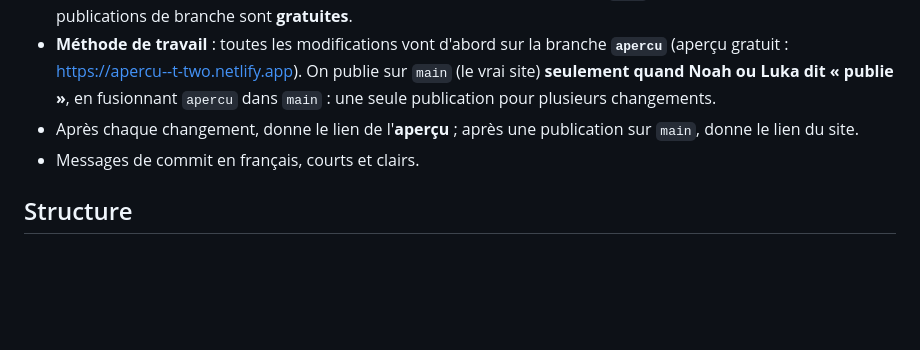
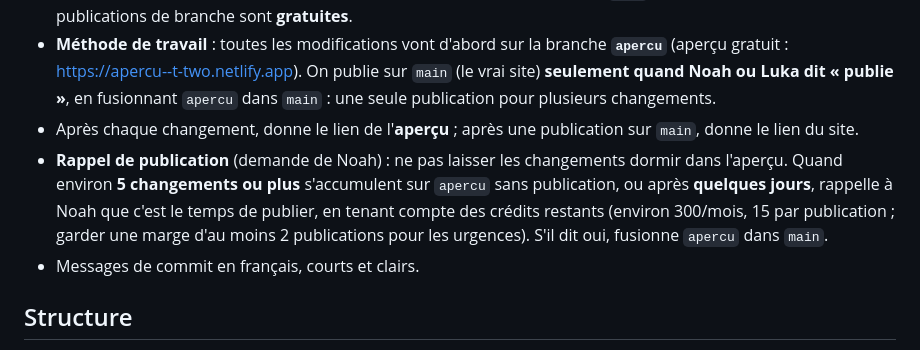
Before and after one commit to Noahbrosseau/t-two-site, a Markdown page: CLAUDE.md, the part around the change. Rendered like a GitHub page; blank space fills up the shorter version.

Commit message:
Fiche de projet : rappel de publication
Co-Authored-By: Claude Opus 5.5 <noreply@anthropic.com>
Claude-Session: https://claude.ai/code/session_01XshCK4SckW4sBSDkDMrRDX

```diff
--- a/CLAUDE.md
+++ b/CLAUDE.md
@@ -14,6 +14,7 @@ Les deux peuvent demander des modifications à Claude. Ce fichier résume les d
 - **Crédits Netlify (plan gratuit, 300 crédits/mois)** : chaque publication sur `main` coûte **15 crédits** ; les publications de branche sont **gratuites**.
 - **Méthode de travail** : toutes les modifications vont d'abord sur la branche **`apercu`** (aperçu gratuit : https://apercu--t-two.netlify.app). On publie sur `main` (le vrai site) **seulement quand Noah ou Luka dit « publie »**, en fusionnant `apercu` dans `main` : une seule publication pour plusieurs changements.
 - Après chaque changement, donne le lien de l'**aperçu** ; après une publication sur `main`, donne le lien du site.
+- **Rappel de publication** (demande de Noah) : ne pas laisser les changements dormir dans l'aperçu. Quand environ **5 changements ou plus** s'accumulent sur `apercu` sans publication, ou après **quelques jours**, rappelle à Noah que c'est le temps de publier, en tenant compte des crédits restants (environ 300/mois, 15 par publication ; garder une marge d'au moins 2 publications pour les urgences). S'il dit oui, fusionne `apercu` dans `main`.
 - Messages de commit en français, courts et clairs.
 
 ## Structure
```
